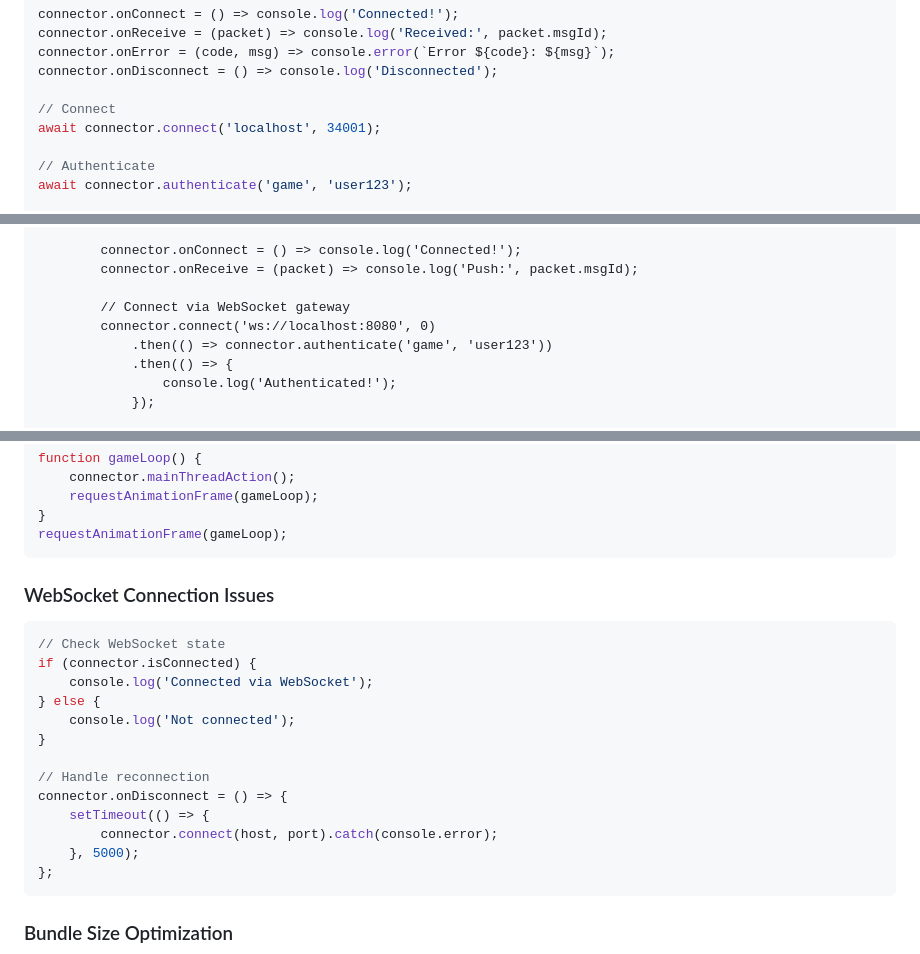
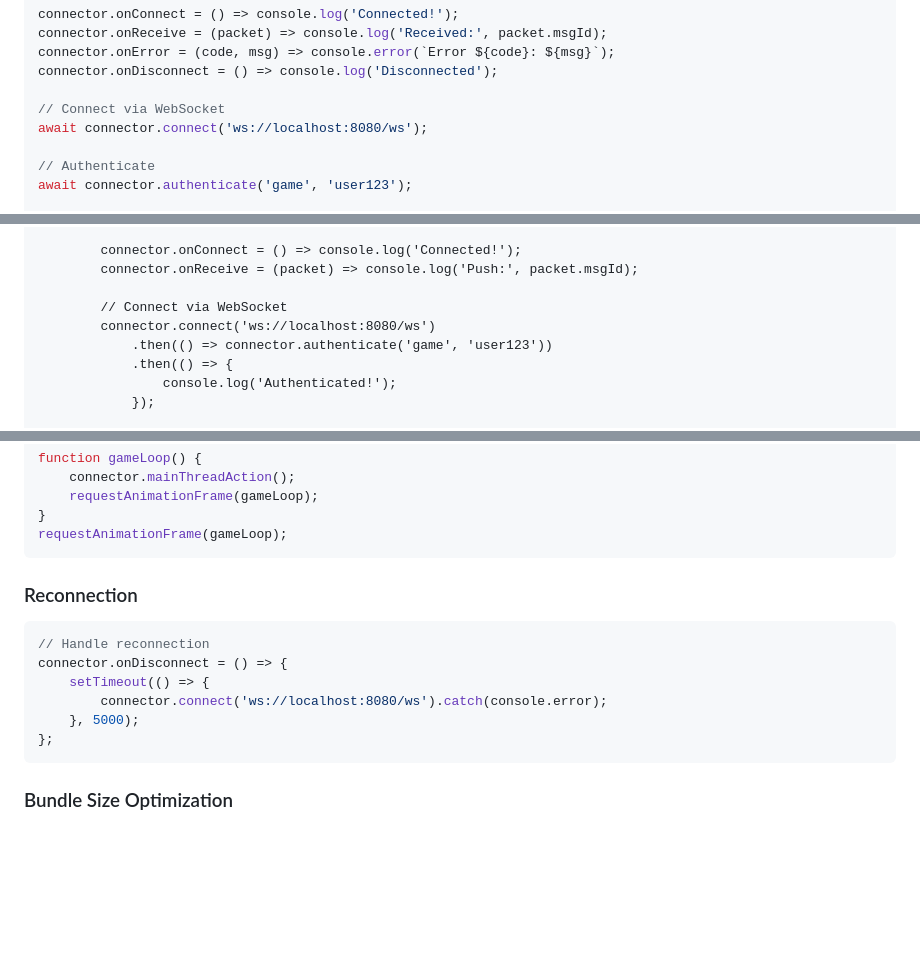
Before and after one commit to ulala-x/playhouse-net, a Markdown page: connectors/javascript/README.md, 3 parts joined by grey strips. Drawn GitHub-style; blank space fills up the shorter version.

````diff
--- a/connectors/javascript/README.md
+++ b/connectors/javascript/README.md
@@ -209,8 +198,8 @@ connector.onReceive = (packet) => console.log('Received:', packet.msgId);
 connector.onError = (code, msg) => console.error(`Error ${code}: ${msg}`);
 connector.onDisconnect = () => console.log('Disconnected');
 
-// Connect
-await connector.connect('localhost', 34001);
+// Connect via WebSocket
+await connector.connect('ws://localhost:8080/ws');
 
 // Authenticate
 await connector.authenticate('game', 'user123');
@@ -262,8 +251,8 @@ connector.connect('localhost', 34001)
         connector.onConnect = () => console.log('Connected!');
         connector.onReceive = (packet) => console.log('Push:', packet.msgId);
 
-        // Connect via WebSocket gateway
-        connector.connect('ws://localhost:8080', 0)
+        // Connect via WebSocket
+        connector.connect('ws://localhost:8080/ws')
             .then(() => connector.authenticate('game', 'user123'))
             .then(() => {
                 console.log('Authenticated!');
@@ -496,20 +481,13 @@ function gameLoop() {
 requestAnimationFrame(gameLoop);
 ```
 
-### WebSocket Connection Issues
+### Reconnection
 
 ```typescript
-// Check WebSocket state
-if (connector.isConnected) {
-    console.log('Connected via WebSocket');
-} else {
-    console.log('Not connected');
-}
-
 // Handle reconnection
 connector.onDisconnect = () => {
     setTimeout(() => {
-        connector.connect(host, port).catch(console.error);
+        connector.connect('ws://localhost:8080/ws').catch(console.error);
     }, 5000);
 };
 ```
````
Also changed, not shown: other parts of connectors/javascript/README.md (+35 -50 lines).
